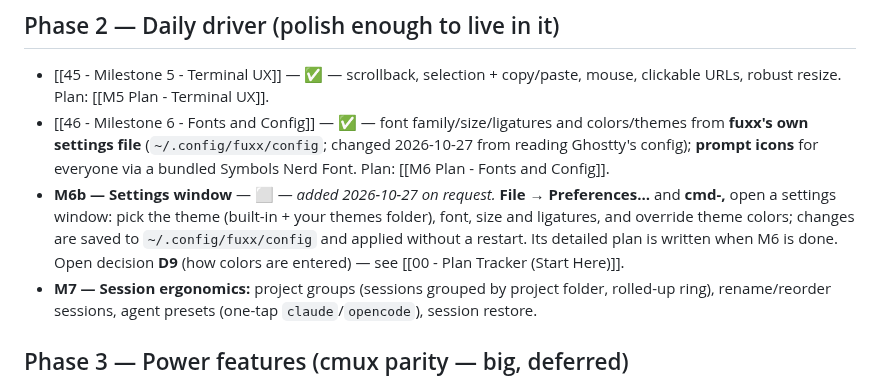
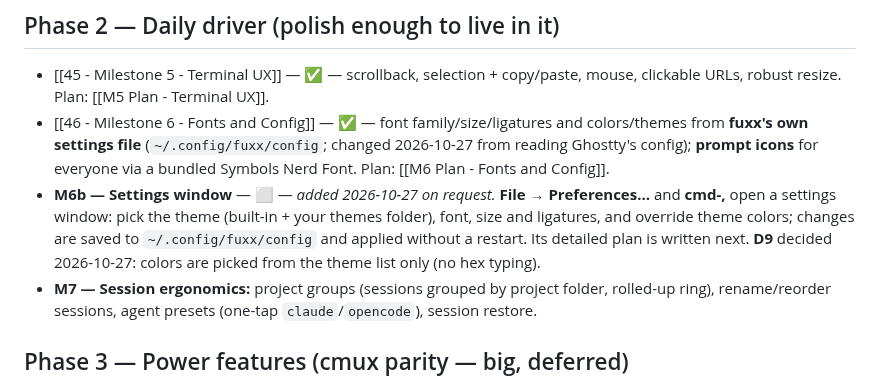
Before and after one commit to fitzfitz/fuxx-cli, a Markdown page: docs/04-Development/40 - Roadmap.md, the part around the change. Drawn GitHub-style.

Commit message:
docs: D9 decided — settings window picks themes from a list (no hex typing)

```diff
--- a/docs/04-Development/40 - Roadmap.md
+++ b/docs/04-Development/40 - Roadmap.md
@@ -34,7 +34,7 @@ each before the next; record it in [[60 - Progress Log]]. Features referenced he
 
 - [[45 - Milestone 5 - Terminal UX]] — ✅ — scrollback, selection + copy/paste, mouse, clickable URLs, robust resize. Plan: [[M5 Plan - Terminal UX]].
 - [[46 - Milestone 6 - Fonts and Config]] — ✅ — font family/size/ligatures and colors/themes from **fuxx's own settings file** (`~/.config/fuxx/config`; changed 2026-10-27 from reading Ghostty's config); **prompt icons** for everyone via a bundled Symbols Nerd Font. Plan: [[M6 Plan - Fonts and Config]].
-- **M6b — Settings window** — ⬜ — *added 2026-10-27 on request.* **File → Preferences…** and **cmd-,** open a settings window: pick the theme (built-in + your themes folder), font, size and ligatures, and override theme colors; changes are saved to `~/.config/fuxx/config` and applied without a restart. Its detailed plan is written when M6 is done. Open decision **D9** (how colors are entered) — see [[00 - Plan Tracker (Start Here)]].
+- **M6b — Settings window** — ⬜ — *added 2026-10-27 on request.* **File → Preferences…** and **cmd-,** open a settings window: pick the theme (built-in + your themes folder), font, size and ligatures, and override theme colors; changes are saved to `~/.config/fuxx/config` and applied without a restart. Its detailed plan is written next. **D9** decided 2026-10-27: colors are picked from the theme list only (no hex typing).
 - **M7 — Session ergonomics:** project groups (sessions grouped by project folder, rolled-up ring), rename/reorder sessions, agent presets (one-tap `claude`/`opencode`), session restore.
 
 ## Phase 3 — Power features (cmux parity — big, deferred)
```
Also changed, not shown: 1 other file.
